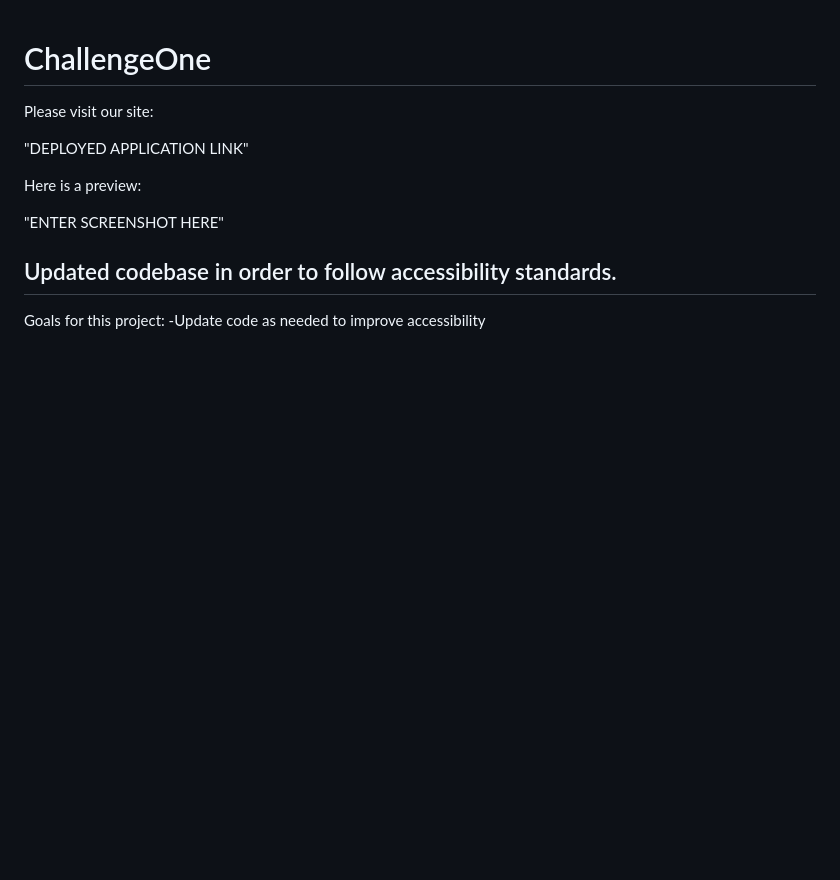
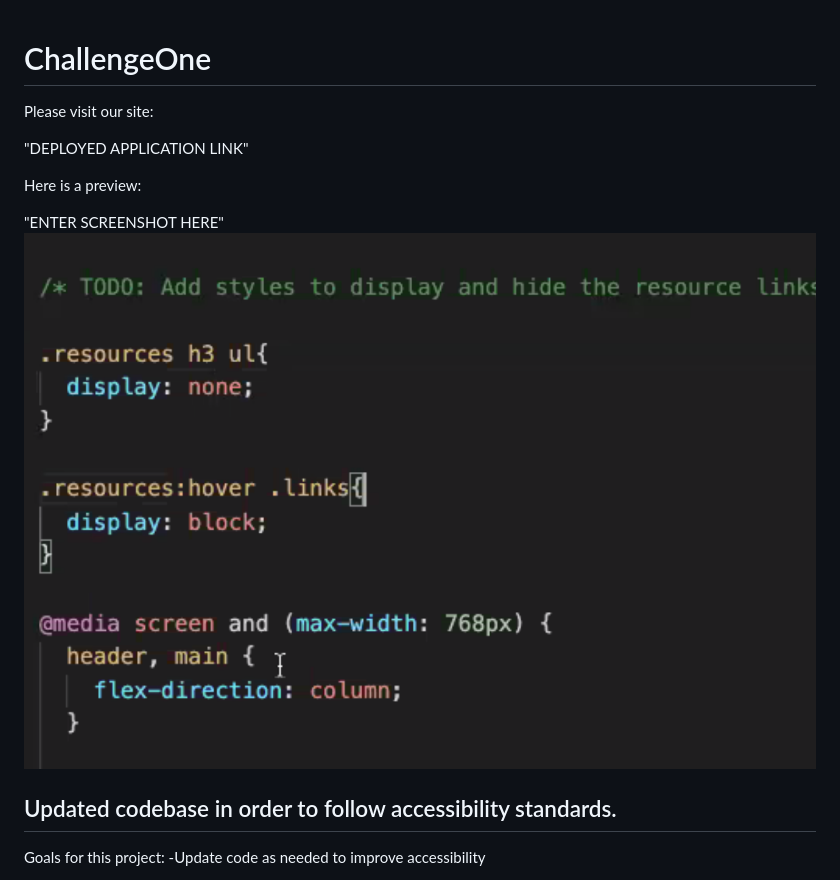
Before and after one commit to kmaddox2122/Code_Restructure, a Markdown page: README.md, the part around the change. Rendered like a GitHub page; pictures changed too: assets/images/SS.png (added); blank space fills up the shorter version.

Commit message:
updated CSS to match semantic HTML, added screenshot to README.

```diff
--- a/README.md
+++ b/README.md
@@ -7,6 +7,7 @@ Please visit our site:
 Here is a preview:
 
 "ENTER SCREENSHOT HERE"
+![Alt text](assets/images/SS.png?raw=true "Screenshot")
 
 ## Updated codebase in order to follow accessibility standards.
 
```
Also changed, not shown: 2 other files.
